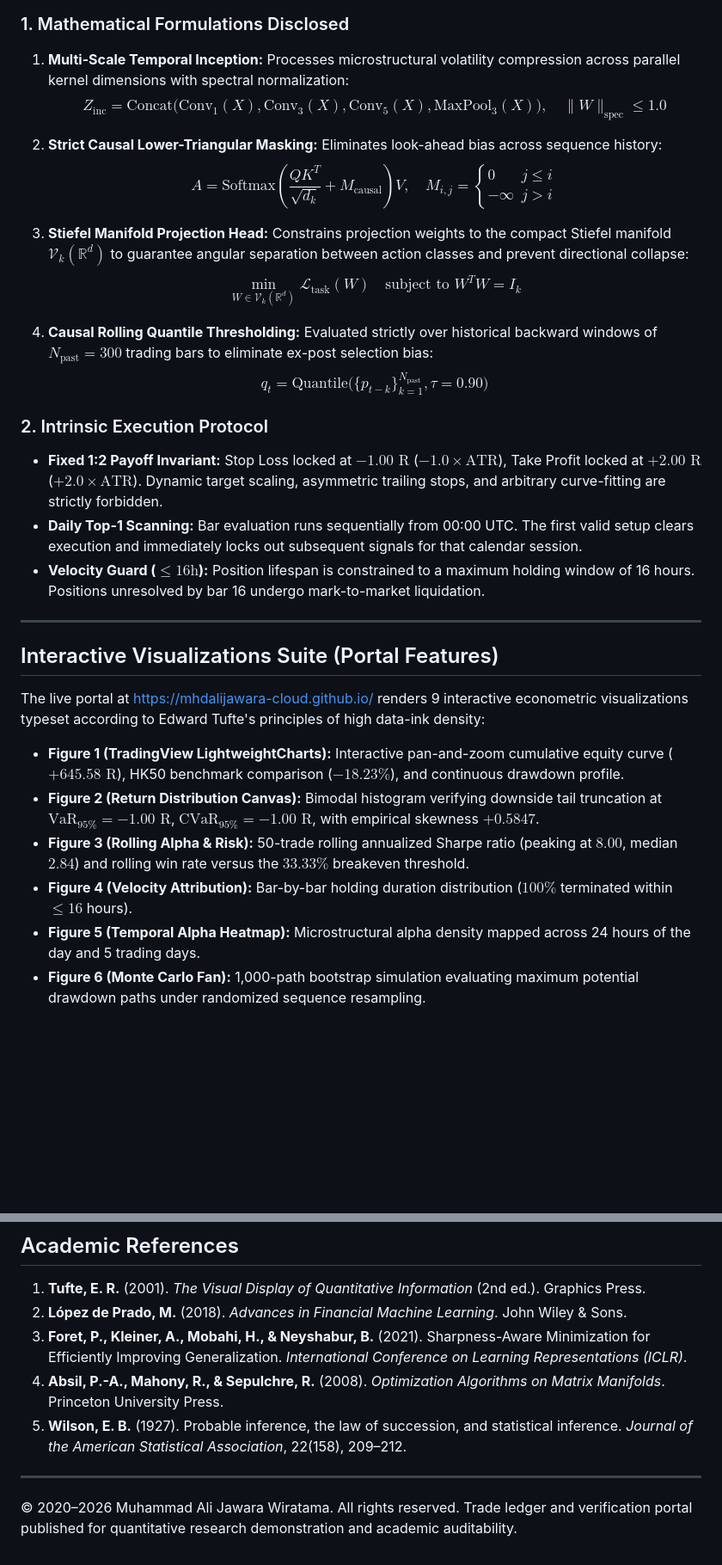
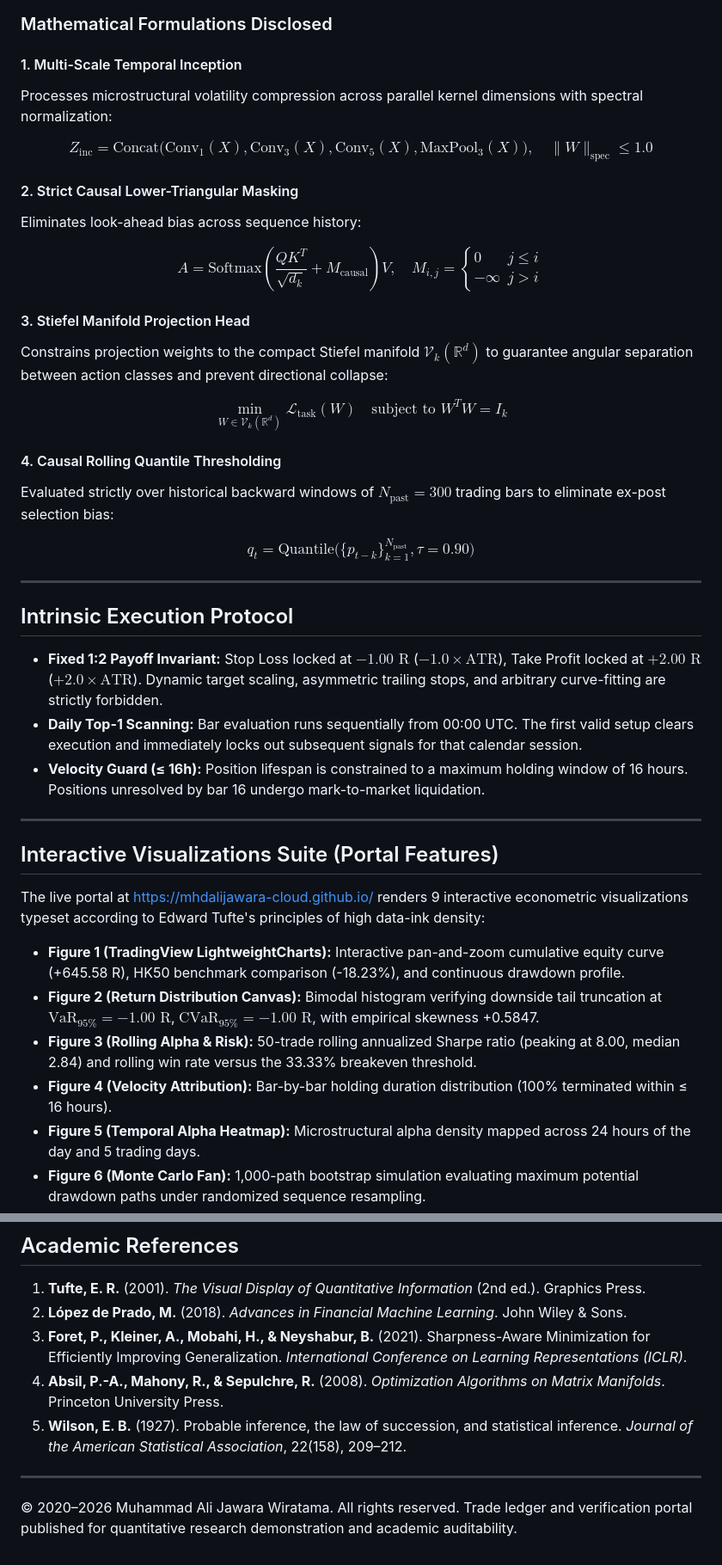
Before and after one commit to mhdalijawara-cloud/mhdalijawara-cloud.github.io, a Markdown page: README.md, 2 parts joined by grey strips. Shown at 86% size. Drawn GitHub-style; blank space fills up the shorter version.

Commit message:
fix(readme): eliminate LaTeX-in-markdown table mixing, sanitize mermaid arrow labels, fix math indentation, and use standard unicode entities

````diff
--- a/README.md
+++ b/README.md
@@ -70,36 +70,42 @@ flowchart LR
 ```
 
-### 1. Mathematical Formulations Disclosed
+### Mathematical Formulations Disclosed
 
-1. **Multi-Scale Temporal Inception:**
-   Processes microstructural volatility compression across parallel kernel dimensions with spectral normalization:
-   $$
-   Z_{\text{inc}} = \text{Concat}\Big(\text{Conv}_{1}(X), \text{Conv}_{3}(X), \text{Conv}_{5}(X), \text{MaxPool}_{3}(X)\Big), \quad \|W\|_{\text{spec}} \le 1.0
-   $$
+#### 1. Multi-Scale Temporal Inception
+Processes microstructural volatility compression across parallel kernel dimensions with spectral normalization:
 
-2. **Strict Causal Lower-Triangular Masking:**
-   Eliminates look-ahead bias across sequence history:
-   $$
-   A = \text{Softmax}\left(\frac{Q K^T}{\sqrt{d_k}} + M_{\text{causal}}\right) V, \quad M_{i,j} = \begin{cases} 0 & j \le i \\ -\infty & j > i \end{cases}
-   $$
+$$
+Z_{\text{inc}} = \text{Concat}\Big(\text{Conv}_{1}(X), \text{Conv}_{3}(X), \text{Conv}_{5}(X), \text{MaxPool}_{3}(X)\Big), \quad \|W\|_{\text{spec}} \le 1.0
+$$
 
-3. **Stiefel Manifold Projection Head:**
-   Constrains projection weights to the compact Stiefel manifold $\mathcal{V}_k(\mathbb{R}^d)$ to guarantee angular separation between action classes and prevent directional collapse:
-   $$
-   \min_{W \in \mathcal{V}_k(\mathbb{R}^d)} \mathcal{L}_{\text{task}}(W) \quad \text{subject to } W^T W = I_k
-   $$
+#### 2. Strict Causal Lower-Triangular Masking
+Eliminates look-ahead bias across sequence history:
 
-4. **Causal Rolling Quantile Thresholding:**
-   Evaluated strictly over historical backward windows of $N_{\text{past}} = 300$ trading bars to eliminate ex-post selection bias:
-   $$
-   q_t = \text{Quantile}\Big(\big\{p_{t-k}\big\}_{k=1}^{N_{\text{past}}}, \tau = 0.90\Big)
-   $$
+$$
+A = \text{Softmax}\left(\frac{QK^T}{\sqrt{d_k}} + M_{\text{causal}}\right) V, \quad M_{i,j} = \begin{cases} 0 & j \le i \\ -\infty & j > i \end{cases}
+$$
 
-### 2. Intrinsic Execution Protocol
+#### 3. Stiefel Manifold Projection Head
+Constrains projection weights to the compact Stiefel manifold $\mathcal{V}_k(\mathbb{R}^d)$ to guarantee angular separation between action classes and prevent directional collapse:
+
+$$
+\min_{W \in \mathcal{V}_k(\mathbb{R}^d)} \mathcal{L}_{\text{task}}(W) \quad \text{subject to } W^T W = I_k
+$$
+
+#### 4. Causal Rolling Quantile Thresholding
+Evaluated strictly over historical backward windows of $N_{\text{past}} = 300$ trading bars to eliminate ex-post selection bias:
+
+$$
+q_t = \text{Quantile}\Big(\{p_{t-k}\}_{k=1}^{N_{\text{past}}}, \tau = 0.90\Big)
+$$
+
+---
+
+## Intrinsic Execution Protocol
 
 - **Fixed 1:2 Payoff Invariant:** Stop Loss locked at $-1.00\text{ R}$ ($-1.0 \times \text{ATR}$), Take Profit locked at $+2.00\text{ R}$ ($+2.0 \times \text{ATR}$). Dynamic target scaling, asymmetric trailing stops, and arbitrary curve-fitting are strictly forbidden.
 - **Daily Top-1 Scanning:** Bar evaluation runs sequentially from 00:00 UTC. The first valid setup clears execution and immediately locks out subsequent signals for that calendar session.
-- **Velocity Guard ($\le 16\text{h}$):** Position lifespan is constrained to a maximum holding window of 16 hours. Positions unresolved by bar 16 undergo mark-to-market liquidation.
+- **Velocity Guard (≤ 16h):** Position lifespan is constrained to a maximum holding window of 16 hours. Positions unresolved by bar 16 undergo mark-to-market liquidation.
 
 ---
 
@@ -107,10 +113,10 @@ flowchart LR
 
 The live portal at [https://mhdalijawara-cloud.github.io/](https://mhdalijawara-cloud.github.io/) renders 9 interactive econometric visualizations typeset according to Edward Tufte's principles of high data-ink density:
 
-- **Figure 1 (TradingView LightweightCharts):** Interactive pan-and-zoom cumulative equity curve ($+645.58\text{ R}$), HK50 benchmark comparison ($-18.23\%$), and continuous drawdown profile.
-- **Figure 2 (Return Distribution Canvas):** Bimodal histogram verifying downside tail truncation at $\text{VaR}_{95\%} = -1.00\text{ R}$, $\text{CVaR}_{95\%} = -1.00\text{ R}$, with empirical skewness $+0.5847$.
-- **Figure 3 (Rolling Alpha & Risk):** 50-trade rolling annualized Sharpe ratio (peaking at $8.00$, median $2.84$) and rolling win rate versus the $33.33\%$ breakeven threshold.
-- **Figure 4 (Velocity Attribution):** Bar-by-bar holding duration distribution ($100\%$ terminated within $\le 16$ hours).
+- **Figure 1 (TradingView LightweightCharts):** Interactive pan-and-zoom cumulative equity curve (+645.58 R), HK50 benchmark comparison (-18.23%), and continuous drawdown profile.
+- **Figure 2 (Return Distribution Canvas):** Bimodal histogram verifying downside tail truncation at $\text{VaR}_{95\%} = -1.00\text{ R}$, $\text{CVaR}_{95\%} = -1.00\text{ R}$, with empirical skewness +0.5847.
+- **Figure 3 (Rolling Alpha & Risk):** 50-trade rolling annualized Sharpe ratio (peaking at 8.00, median 2.84) and rolling win rate versus the 33.33% breakeven threshold.
+- **Figure 4 (Velocity Attribution):** Bar-by-bar holding duration distribution (100% terminated within ≤ 16 hours).
 - **Figure 5 (Temporal Alpha Heatmap):** Microstructural alpha density mapped across 24 hours of the day and 5 trading days.
 - **Figure 6 (Monte Carlo Fan):** 1,000-path bootstrap simulation evaluating maximum potential drawdown paths under randomized sequence resampling.
 - **Figure 7 (Calibration Curve):** Reliability diagram comparing forecasted quantile probabilities against realized empirical win rates.
@@ -148,8 +154,8 @@ The live portal at [https://mhdalijawara-cloud.github.io/](https://mhdalijawara-
 2. **López de Prado, M.** (2018). *Advances in Financial Machine Learning*. John Wiley & Sons.
 3. **Foret, P., Kleiner, A., Mobahi, H., & Neyshabur, B.** (2021). Sharpness-Aware Minimization for Efficiently Improving Generalization. *International Conference on Learning Representations (ICLR)*.
 4. **Absil, P.-A., Mahony, R., & Sepulchre, R.** (2008). *Optimization Algorithms on Matrix Manifolds*. Princeton University Press.
-5. **Wilson, E. B.** (1927). Probable inference, the law of succession, and statistical inference. *Journal of the American Statistical Association*, 22(158), 209&ndash;212.
+5. **Wilson, E. B.** (1927). Probable inference, the law of succession, and statistical inference. *Journal of the American Statistical Association*, 22(158), 209–212.
 
 ---
 
-&copy; 2020&ndash;2026 Muhammad Ali Jawara Wiratama. All rights reserved. Trade ledger and verification portal published for quantitative research demonstration and academic auditability.
+© 2020–2026 Muhammad Ali Jawara Wiratama. All rights reserved. Trade ledger and verification portal published for quantitative research demonstration and academic auditability.
````
Also changed, not shown: other parts of README.md (+26 -26 lines).
